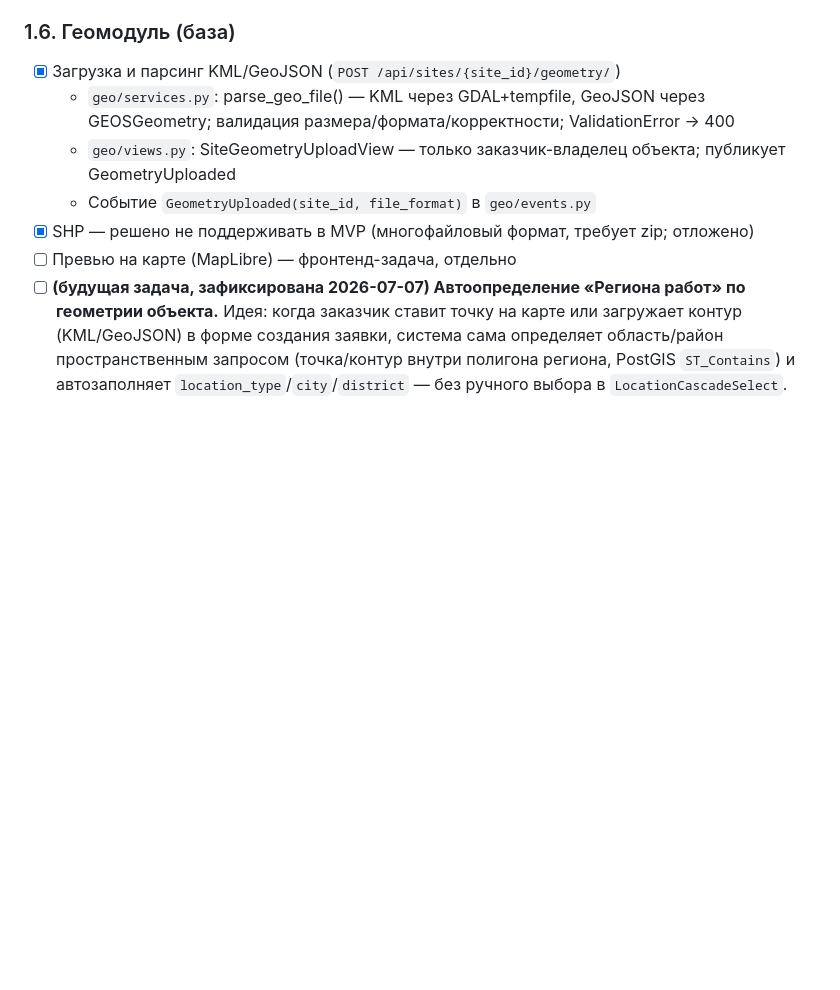
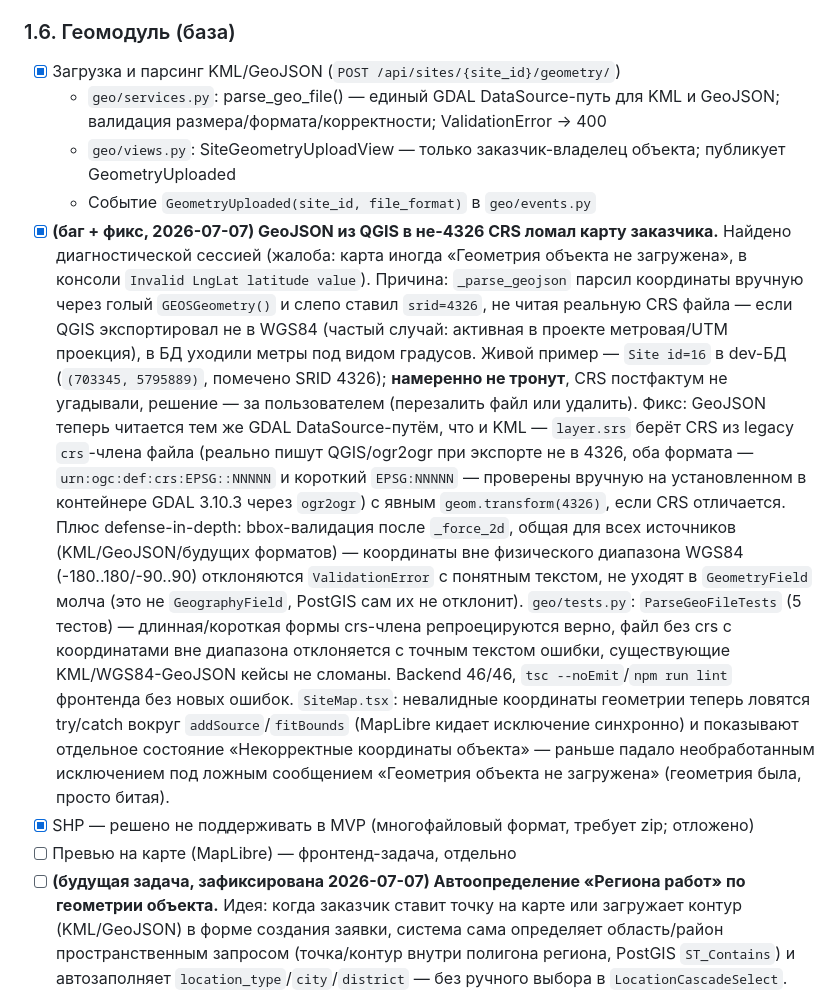
Before and after one commit to Yerassyl5/survey-marketplace, a Markdown page: docs/progress.md, the part around the change. Drawn GitHub-style; blank space fills up the shorter version.

Commit message:
docs(progress): фикс парсинга геометрии GeoJSON зафиксирован в 1.6

```diff
--- a/docs/progress.md
+++ b/docs/progress.md
@@ -109,9 +109,33 @@
 
 ### 1.6. Геомодуль (база)
 - [x] Загрузка и парсинг KML/GeoJSON (`POST /api/sites/{site_id}/geometry/`)
-  - `geo/services.py`: parse_geo_file() — KML через GDAL+tempfile, GeoJSON через GEOSGeometry; валидация размера/формата/корректности; ValidationError → 400
+  - `geo/services.py`: parse_geo_file() — единый GDAL DataSource-путь для KML и GeoJSON; валидация размера/формата/корректности; ValidationError → 400
   - `geo/views.py`: SiteGeometryUploadView — только заказчик-владелец объекта; публикует GeometryUploaded
   - Событие `GeometryUploaded(site_id, file_format)` в `geo/events.py`
+- [x] **(баг + фикс, 2026-07-07) GeoJSON из QGIS в не-4326 CRS ломал карту заказчика.**
+  Найдено диагностической сессией (жалоба: карта иногда «Геометрия объекта не загружена»,
+  в консоли `Invalid LngLat latitude value`). Причина: `_parse_geojson` парсил координаты
+  вручную через голый `GEOSGeometry()` и слепо ставил `srid=4326`, не читая реальную CRS
+  файла — если QGIS экспортировал не в WGS84 (частый случай: активная в проекте метровая/UTM
+  проекция), в БД уходили метры под видом градусов. Живой пример — `Site id=16` в dev-БД
+  (`(703345, 5795889)`, помечено SRID 4326); **намеренно не тронут**, CRS постфактум не
+  угадывали, решение — за пользователем (перезалить файл или удалить).
+  Фикс: GeoJSON теперь читается тем же GDAL DataSource-путём, что и KML — `layer.srs` берёт
+  CRS из legacy `crs`-члена файла (реально пишут QGIS/ogr2ogr при экспорте не в 4326, оба
+  формата — `urn:ogc:def:crs:EPSG::NNNNN` и короткий `EPSG:NNNNN` — проверены вручную на
+  установленном в контейнере GDAL 3.10.3 через `ogr2ogr`) с явным `geom.transform(4326)`,
+  если CRS отличается. Плюс defense-in-depth: bbox-валидация после `_force_2d`, общая для
+  всех источников (KML/GeoJSON/будущих форматов) — координаты вне физического диапазона
+  WGS84 (-180..180/-90..90) отклоняются `ValidationError` с понятным текстом, не уходят в
+  `GeometryField` молча (это не `GeographyField`, PostGIS сам их не отклонит).
+  `geo/tests.py`: `ParseGeoFileTests` (5 тестов) — длинная/короткая формы crs-члена
+  репроецируются верно, файл без crs с координатами вне диапазона отклоняется с точным
+  текстом ошибки, существующие KML/WGS84-GeoJSON кейсы не сломаны. Backend 46/46,
+  `tsc --noEmit`/`npm run lint` фронтенда без новых ошибок.
+  `SiteMap.tsx`: невалидные координаты геометрии теперь ловятся try/catch вокруг
+  `addSource`/`fitBounds` (MapLibre кидает исключение синхронно) и показывают отдельное
+  состояние «Некорректные координаты объекта» — раньше падало необработанным исключением
+  под ложным сообщением «Геометрия объекта не загружена» (геометрия была, просто битая).
 - [x] SHP — решено не поддерживать в MVP (многофайловый формат, требует zip; отложено)
 - [ ] Превью на карте (MapLibre) — фронтенд-задача, отдельно
 - [ ] **(будущая задача, зафиксирована 2026-07-07) Автоопределение «Региона работ» по геометрии
```
